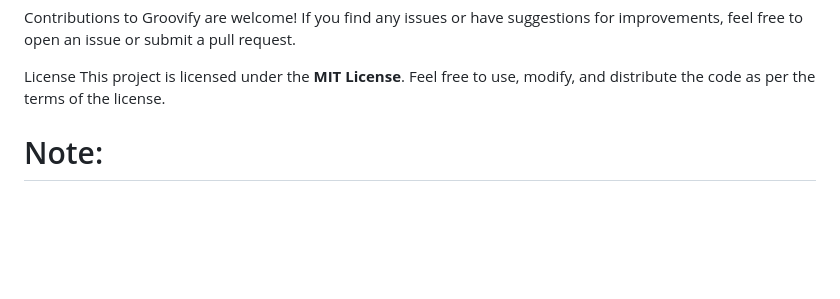
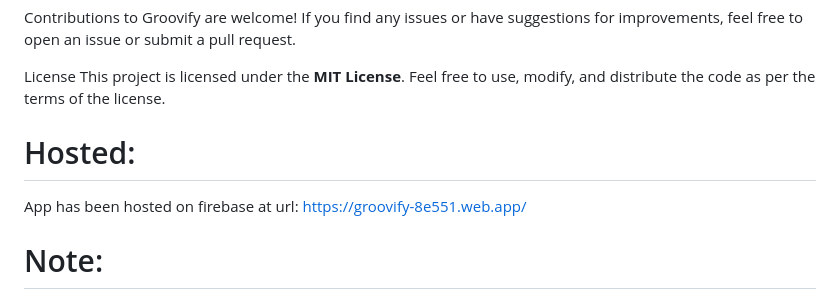
Before and after one commit to akshat231/Groovify, a Markdown page: README.md, the part around the change. Drawn GitHub-style; blank space fills up the shorter version.

```diff
--- a/README.md
+++ b/README.md
@@ -135,6 +135,11 @@ or submit a pull request.
 License This project is licensed under the <b>MIT License</b>. Feel free to
 use, modify, and distribute the code as per the terms of the license.
 
+
+# Hosted:
+
+App has been hosted on firebase at url: https://groovify-8e551.web.app/
+
 # Note:
 
 All the secret details like client-id and password are changed slightly to prevent ill use.Kindly use Your own.
```
